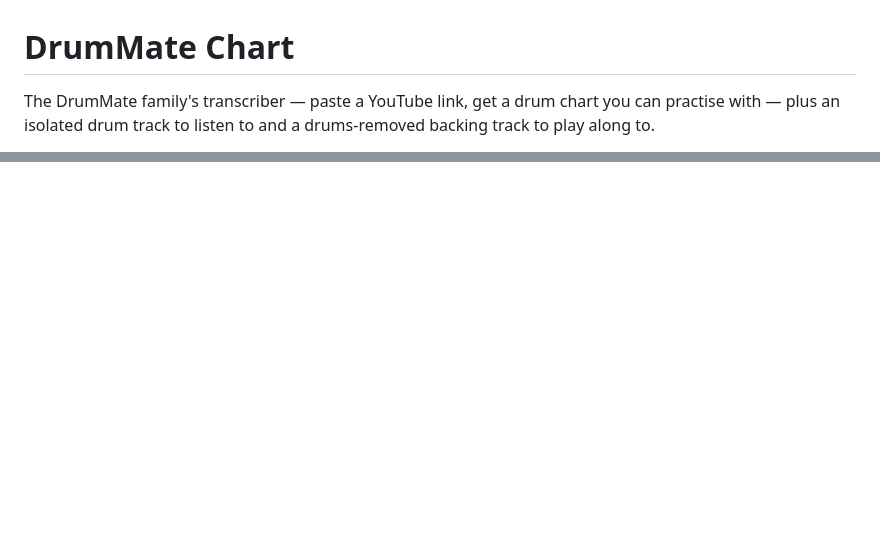
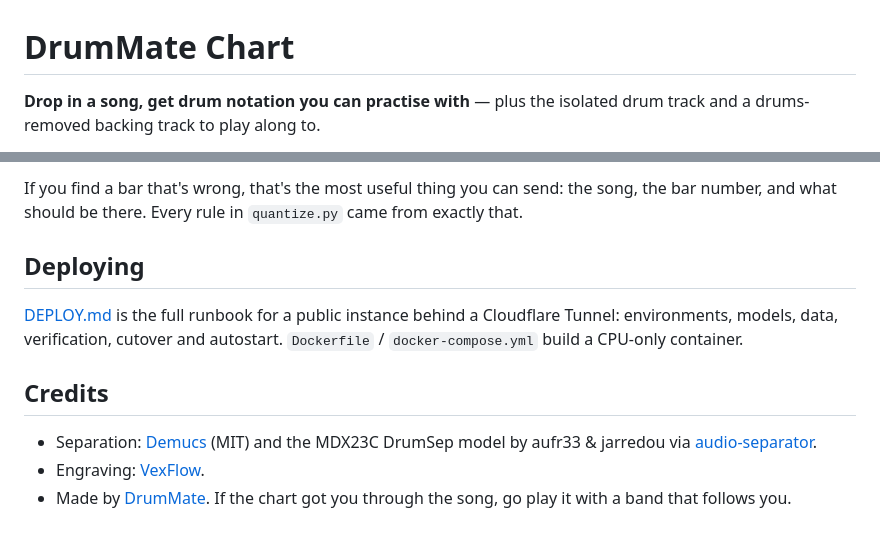
Before and after one commit to sashyo/drummate-chart, a Markdown page: README.md, 2 parts joined by grey strips. Rendered like a GitHub page; blank space fills up the shorter version.

Commit message:
README for the open-source release; deploy doc reflects upload-only

```diff
--- a/README.md
+++ b/README.md
@@ -1,5 +1,5 @@
 # DrumMate Chart
 
-The DrumMate family's transcriber — paste a YouTube link, get a drum chart you can practise with — plus an isolated
-drum track to listen to and a drums-removed backing track to play along to.
+**Drop in a song, get drum notation you can practise with** — plus the isolated drum track and a
+drums-removed backing track to play along to.
 
@@ -196,0 +111,15 @@ run through it, and whatever terms apply to the site you fetch from.
+If you find a bar that's wrong, that's the most useful thing you can send: the song, the bar number,
+and what should be there. Every rule in `quantize.py` came from exactly that.
+
+## Deploying
+
+[DEPLOY.md](DEPLOY.md) is the full runbook for a public instance behind a Cloudflare Tunnel:
+environments, models, data, verification, cutover and autostart. `Dockerfile` / `docker-compose.yml`
+build a CPU-only container.
+
+## Credits
+
+- Separation: [Demucs](https://github.com/facebookresearch/demucs) (MIT) and the MDX23C DrumSep
+  model by aufr33 & jarredou via [audio-separator](https://github.com/nomadkaraoke/python-audio-separator).
+- Engraving: [VexFlow](https://github.com/0xfe/vexflow).
+- Made by [DrumMate](https://drummate.app). If the chart got you through the song, go play it with a band that follows you.
```
Also changed, not shown: other parts of README.md (+85 -171 lines), DEPLOY.md (+9 -5 lines).
